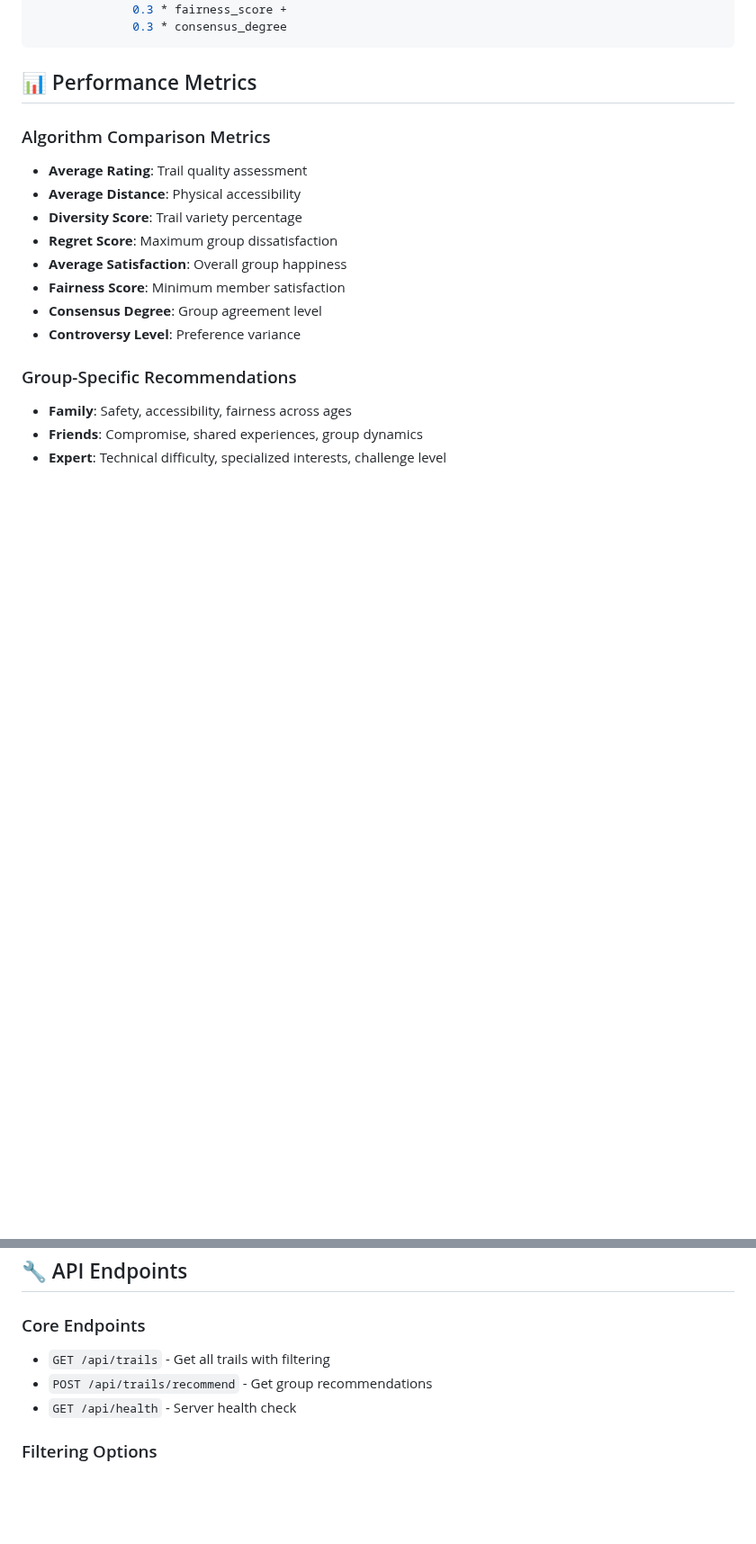
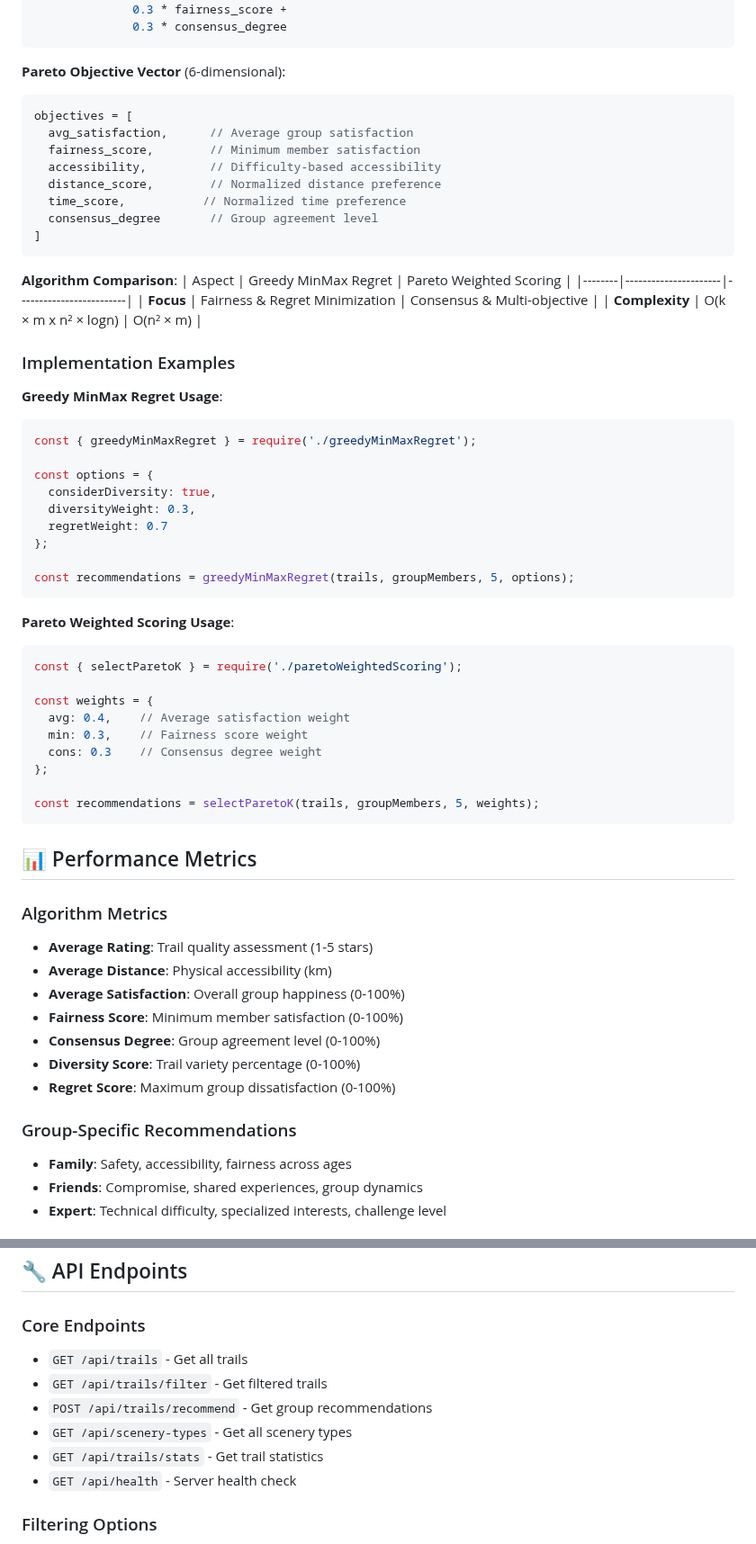
Before and after one commit to tyrahappy/Optimal_TrailSelection_for_Groups, a Markdown page: README.md, 2 parts joined by grey strips. Shown at 90% size. GitHub-like rendering; blank space fills up the shorter version.

````diff
--- a/README.md
+++ b/README.md
@@ -110,17 +135,62 @@ group_score = 0.4 * avg_satisfaction +
               0.3 * consensus_degree
 ```
 
+**Pareto Objective Vector** (6-dimensional):
+```javascript
+objectives = [
+  avg_satisfaction,      // Average group satisfaction
+  fairness_score,        // Minimum member satisfaction
+  accessibility,         // Difficulty-based accessibility
+  distance_score,        // Normalized distance preference
+  time_score,           // Normalized time preference
+  consensus_degree       // Group agreement level
+]
+```
+
+**Algorithm Comparison**:
+| Aspect | Greedy MinMax Regret | Pareto Weighted Scoring |
+|--------|----------------------|-------------------------|
+| **Focus** | Fairness & Regret Minimization | Consensus & Multi-objective |
+| **Complexity** | O(k × m x n² × logn) | O(n² × m) |
+
+### Implementation Examples
+
+**Greedy MinMax Regret Usage**:
+```javascript
+const { greedyMinMaxRegret } = require('./greedyMinMaxRegret');
+
+const options = {
+  considerDiversity: true,
+  diversityWeight: 0.3,
+  regretWeight: 0.7
+};
+
+const recommendations = greedyMinMaxRegret(trails, groupMembers, 5, options);
+```
+
+**Pareto Weighted Scoring Usage**:
+```javascript
+const { selectParetoK } = require('./paretoWeightedScoring');
+
+const weights = {
+  avg: 0.4,    // Average satisfaction weight
+  min: 0.3,    // Fairness score weight
+  cons: 0.3    // Consensus degree weight
+};
+
+const recommendations = selectParetoK(trails, groupMembers, 5, weights);
+```
+
 ## 📊 Performance Metrics
 
-### Algorithm Comparison Metrics
-- **Average Rating**: Trail quality assessment
-- **Average Distance**: Physical accessibility
-- **Diversity Score**: Trail variety percentage
-- **Regret Score**: Maximum group dissatisfaction
-- **Average Satisfaction**: Overall group happiness
-- **Fairness Score**: Minimum member satisfaction
-- **Consensus Degree**: Group agreement level
-- **Controversy Level**: Preference variance
+### Algorithm Metrics
+- **Average Rating**: Trail quality assessment (1-5 stars)
+- **Average Distance**: Physical accessibility (km)
+- **Average Satisfaction**: Overall group happiness (0-100%)
+- **Fairness Score**: Minimum member satisfaction (0-100%)
+- **Consensus Degree**: Group agreement level (0-100%)
+- **Diversity Score**: Trail variety percentage (0-100%)
+- **Regret Score**: Maximum group dissatisfaction (0-100%)
 
 ### Group-Specific Recommendations
 - **Family**: Safety, accessibility, fairness across ages
@@ -163,8 +233,11 @@ node test_comparison.js
 ## 🔧 API Endpoints
 
 ### Core Endpoints
-- `GET /api/trails` - Get all trails with filtering
+- `GET /api/trails` - Get all trails
+- `GET /api/trails/filter` - Get filtered trails
 - `POST /api/trails/recommend` - Get group recommendations
+- `GET /api/scenery-types` - Get all scenery types
+- `GET /api/trails/stats` - Get trail statistics
 - `GET /api/health` - Server health check
 
 ### Filtering Options
````
Also changed, not shown: other parts of README.md (+44 -31 lines).
